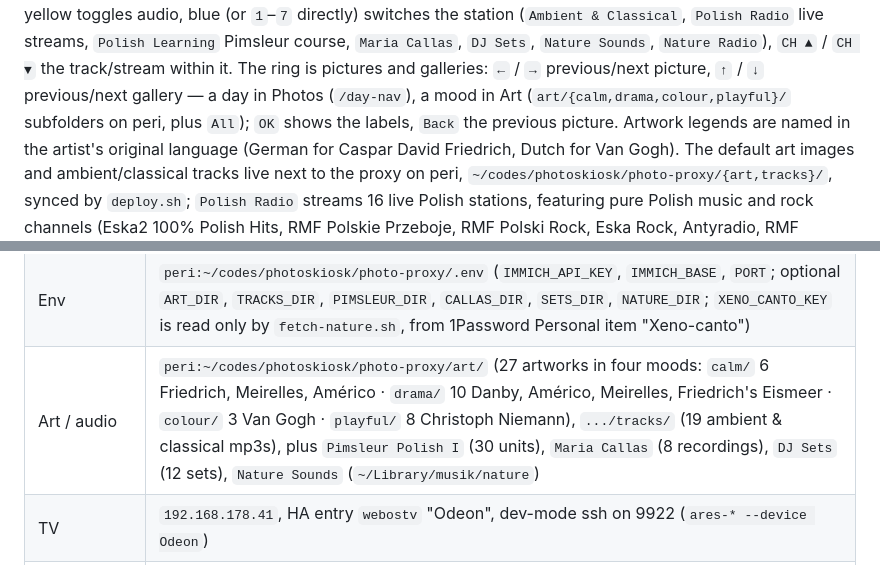
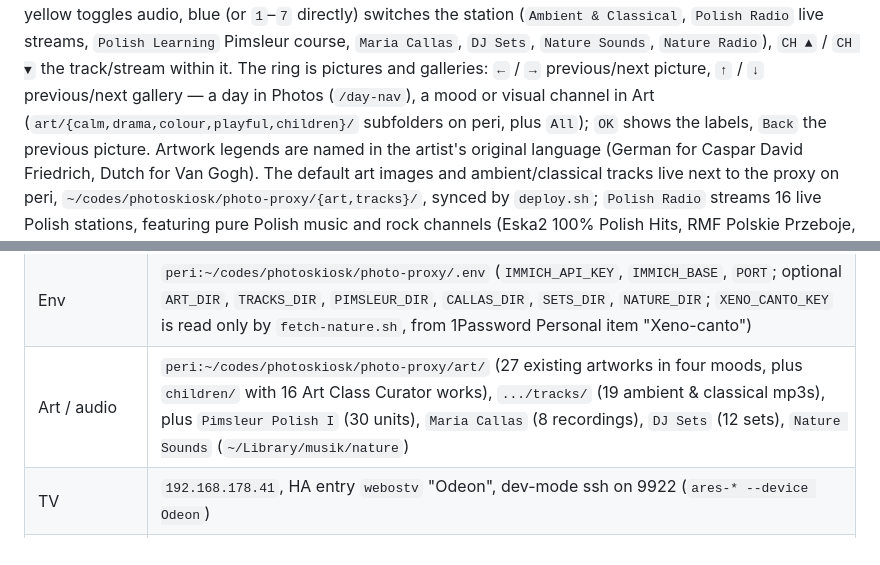
Before and after one commit to bernardotorres/immich-tv-kiosk, a Markdown page: deploy/PERI.md, 2 parts joined by grey strips. GitHub-like rendering.

```diff
--- a/deploy/PERI.md
+++ b/deploy/PERI.md
@@ -13,7 +13,7 @@ Source is this repo, `~/codes/photoskiosk` — not `~/codes/peri`. Not to be con
 station (`Ambient & Classical`, `Polish Radio` live streams, `Polish Learning` Pimsleur course,
 `Maria Callas`, `DJ Sets`, `Nature Sounds`, `Nature Radio`), `CH ▲` / `CH ▼` the track/stream within it. The ring is pictures and
 galleries: `←` / `→` previous/next picture, `↑` / `↓` previous/next gallery — a day in Photos
-(`/day-nav`), a mood in Art (`art/{calm,drama,colour,playful}/` subfolders on peri, plus `All`);
+(`/day-nav`), a mood or visual channel in Art (`art/{calm,drama,colour,playful,children}/` subfolders on peri, plus `All`);
 `OK` shows the labels, `Back` the previous picture. Artwork legends are named in the artist's
 original language (German for Caspar David Friedrich, Dutch for Van Gogh). The default art images
 and ambient/classical tracks live next to the proxy on peri, `~/codes/photoskiosk/photo-proxy/{art,tracks}/`,
@@ -29,7 +29,7 @@ old app can be removed from the TV with `ares-install --device Odeon --remove co
 | Deployed proxy | `peri:~/codes/photoskiosk/photo-proxy/` (same path as on the Mac), user unit `photo-proxy.service`, `0.0.0.0:3002` |
 | Redeploy | `~/codes/photoskiosk/deploy/deploy.sh` |
 | Env | `peri:~/codes/photoskiosk/photo-proxy/.env` (`IMMICH_API_KEY`, `IMMICH_BASE`, `PORT`; optional `ART_DIR`, `TRACKS_DIR`, `PIMSLEUR_DIR`, `CALLAS_DIR`, `SETS_DIR`, `NATURE_DIR`; `XENO_CANTO_KEY` is read only by `fetch-nature.sh`, from 1Password Personal item "Xeno-canto") |
-| Art / audio | `peri:~/codes/photoskiosk/photo-proxy/art/` (27 artworks in four moods: `calm/` 6 Friedrich, Meirelles, Américo · `drama/` 10 Danby, Américo, Meirelles, Friedrich's Eismeer · `colour/` 3 Van Gogh · `playful/` 8 Christoph Niemann), `.../tracks/` (19 ambient & classical mp3s), plus `Pimsleur Polish I` (30 units), `Maria Callas` (8 recordings), `DJ Sets` (12 sets), `Nature Sounds` (`~/Library/musik/nature`) |
+| Art / audio | `peri:~/codes/photoskiosk/photo-proxy/art/` (27 existing artworks in four moods, plus `children/` with 16 Art Class Curator works), `.../tracks/` (19 ambient & classical mp3s), plus `Pimsleur Polish I` (30 units), `Maria Callas` (8 recordings), `DJ Sets` (12 sets), `Nature Sounds` (`~/Library/musik/nature`) |
 | TV | `192.168.178.41`, HA entry `webostv` "Odeon", dev-mode ssh on 9922 (`ares-* --device Odeon`) |
 | Launch | HA automation `tv_kiosk_screensaver` (every 30s) → `shell_command.launch_kiosk` → `/config/launch_kiosk.py` |
 
```
Also changed, not shown: README.md (+4 -0 lines).
